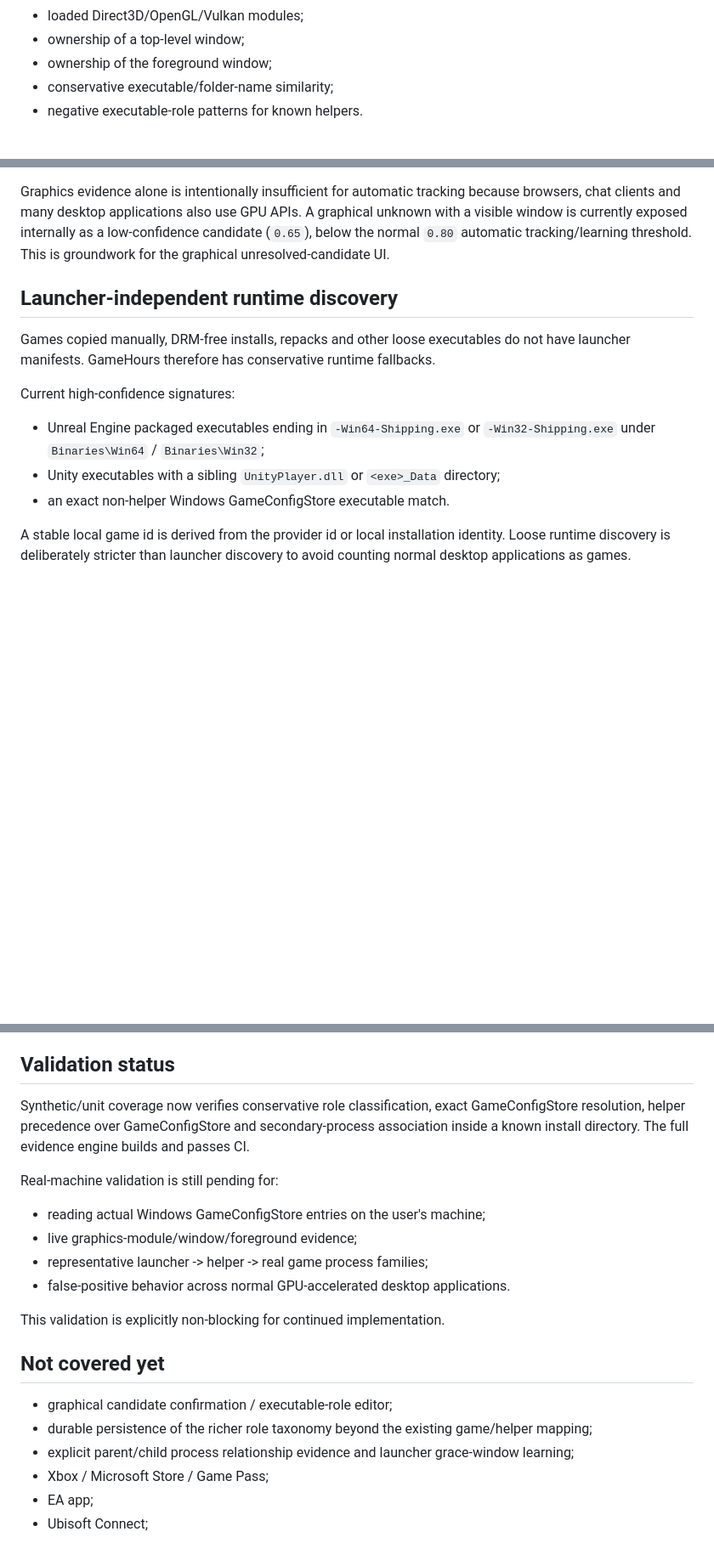
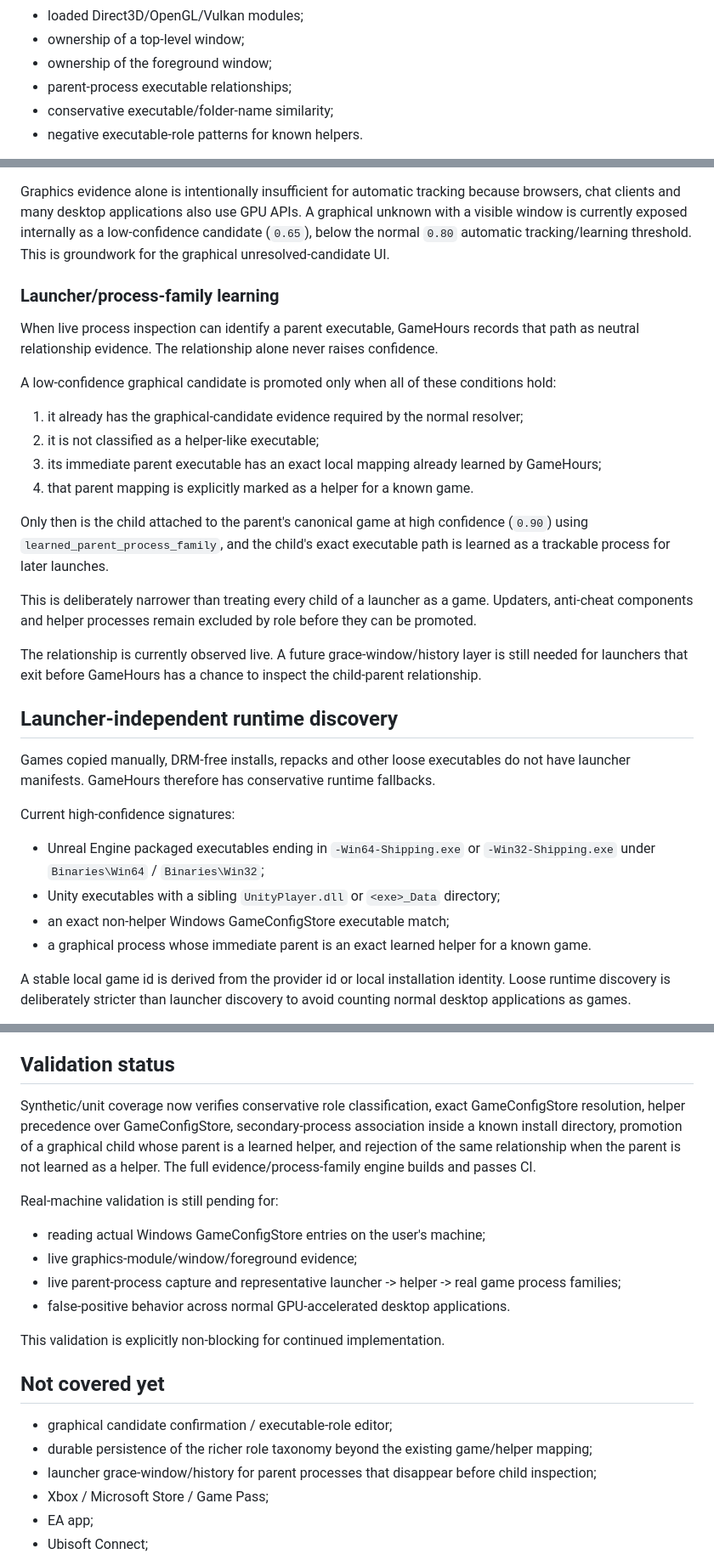
Before and after one commit to Ayerdi/GameHours, a Markdown page: docs/GAME-DISCOVERY.md, 3 parts joined by grey strips. Shown at 85% size. Drawn GitHub-style; blank space fills up the shorter version.

Commit message:
docs: document launcher process-family learning

```diff
--- a/docs/GAME-DISCOVERY.md
+++ b/docs/GAME-DISCOVERY.md
@@ -38,6 +38,7 @@ Current evidence sources include:
 - loaded Direct3D/OpenGL/Vulkan modules;
 - ownership of a top-level window;
 - ownership of the foreground window;
+- parent-process executable relationships;
 - conservative executable/folder-name similarity;
 - negative executable-role patterns for known helpers.
 
@@ -61,6 +62,23 @@ At process-resolution time GameHours can inspect the live process for:
 
 Graphics evidence alone is intentionally insufficient for automatic tracking because browsers, chat clients and many desktop applications also use GPU APIs. A graphical unknown with a visible window is currently exposed internally as a low-confidence candidate (`0.65`), below the normal `0.80` automatic tracking/learning threshold. This is groundwork for the graphical unresolved-candidate UI.
 
+### Launcher/process-family learning
+
+When live process inspection can identify a parent executable, GameHours records that path as neutral relationship evidence. The relationship alone never raises confidence.
+
+A low-confidence graphical candidate is promoted only when all of these conditions hold:
+
+1. it already has the graphical-candidate evidence required by the normal resolver;
+2. it is not classified as a helper-like executable;
+3. its immediate parent executable has an exact local mapping already learned by GameHours;
+4. that parent mapping is explicitly marked as a helper for a known game.
+
+Only then is the child attached to the parent's canonical game at high confidence (`0.90`) using `learned_parent_process_family`, and the child's exact executable path is learned as a trackable process for later launches.
+
+This is deliberately narrower than treating every child of a launcher as a game. Updaters, anti-cheat components and helper processes remain excluded by role before they can be promoted.
+
+The relationship is currently observed live. A future grace-window/history layer is still needed for launchers that exit before GameHours has a chance to inspect the child-parent relationship.
+
 ## Launcher-independent runtime discovery
 
 Games copied manually, DRM-free installs, repacks and other loose executables do not have launcher manifests. GameHours therefore has conservative runtime fallbacks.
@@ -69,7 +87,8 @@ Current high-confidence signatures:
 
 - Unreal Engine packaged executables ending in `-Win64-Shipping.exe` or `-Win32-Shipping.exe` under `Binaries\Win64` / `Binaries\Win32`;
 - Unity executables with a sibling `UnityPlayer.dll` or `<exe>_Data` directory;
-- an exact non-helper Windows GameConfigStore executable match.
+- an exact non-helper Windows GameConfigStore executable match;
+- a graphical process whose immediate parent is an exact learned helper for a known game.
 
 A stable local game id is derived from the provider id or local installation identity. Loose runtime discovery is deliberately stricter than launcher discovery to avoid counting normal desktop applications as games.
 
@@ -121,13 +141,13 @@ Those decisions should be durable so GameHours learns instead of repeatedly aski
 
 ## Validation status
 
-Synthetic/unit coverage now verifies conservative role classification, exact GameConfigStore resolution, helper precedence over GameConfigStore and secondary-process association inside a known install directory. The full evidence engine builds and passes CI.
+Synthetic/unit coverage now verifies conservative role classification, exact GameConfigStore resolution, helper precedence over GameConfigStore, secondary-process association inside a known install directory, promotion of a graphical child whose parent is a learned helper, and rejection of the same relationship when the parent is not learned as a helper. The full evidence/process-family engine builds and passes CI.
 
 Real-machine validation is still pending for:
 
 - reading actual Windows GameConfigStore entries on the user's machine;
 - live graphics-module/window/foreground evidence;
-- representative launcher -> helper -> real game process families;
+- live parent-process capture and representative launcher -> helper -> real game process families;
 - false-positive behavior across normal GPU-accelerated desktop applications.
 
 This validation is explicitly non-blocking for continued implementation.
@@ -136,7 +156,7 @@ This validation is explicitly non-blocking for continued implementation.
 
 - graphical candidate confirmation / executable-role editor;
 - durable persistence of the richer role taxonomy beyond the existing game/helper mapping;
-- explicit parent/child process relationship evidence and launcher grace-window learning;
+- launcher grace-window/history for parent processes that disappear before child inspection;
 - Xbox / Microsoft Store / Game Pass;
 - EA app;
 - Ubisoft Connect;
```
Also changed, not shown: other parts of docs/GAME-DISCOVERY.md (+3 -2 lines).
